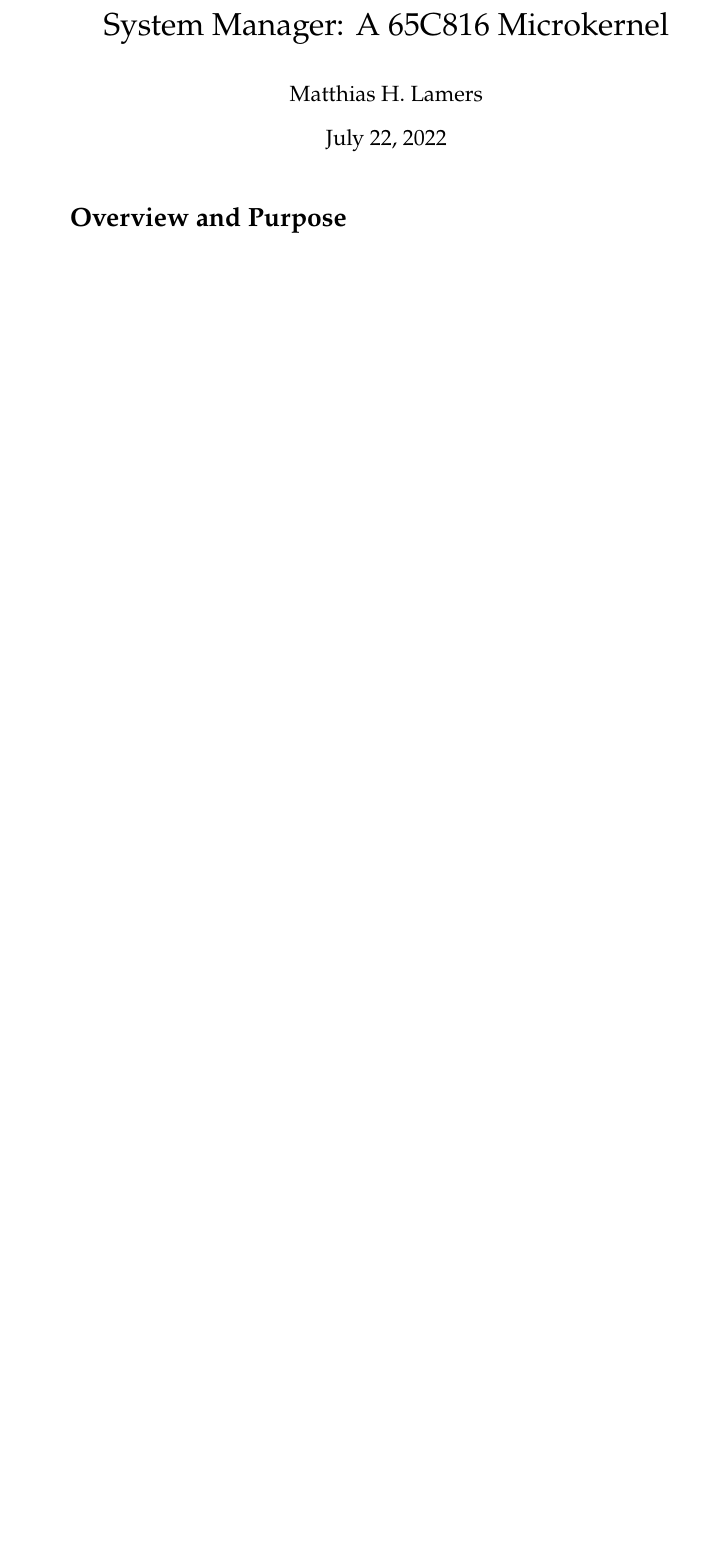
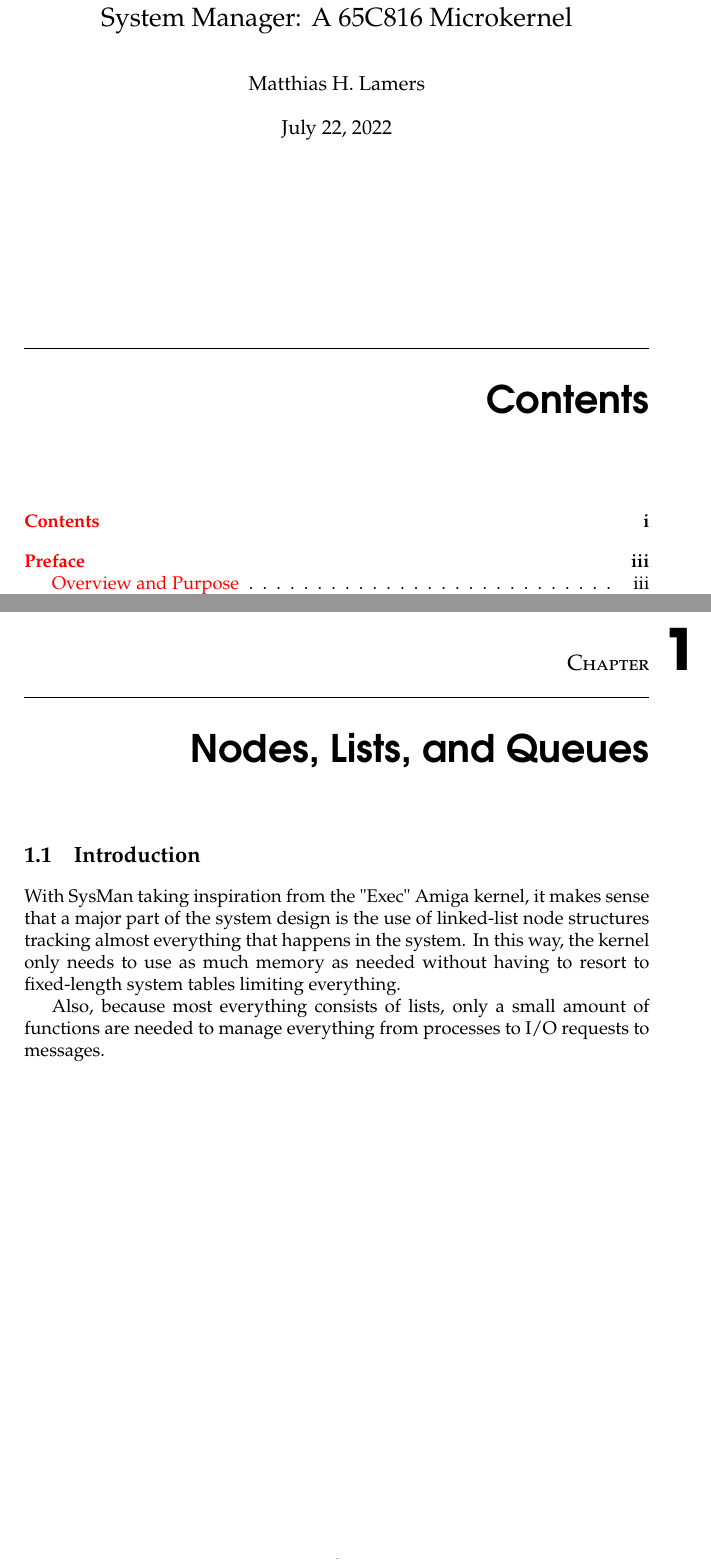
Before and after one commit to lunarlabs/816SysMan, a LaTeX book (doc/sysman.tex): part of the page before the commit and two parts of pages 1 and 5 of 5 after it, the two joined at a grey line, cut so that both start at the same text, the shorter picture padded with empty space. Compiled offline with pdfLaTeX.

Commit message:
documentation work

```diff
--- a/doc/sysman.tex
+++ b/doc/sysman.tex
@@ -1,4 +1,4 @@
-\documentclass{article}
+\documentclass{memoir}
 
 \usepackage[binary-units=true]{siunitx}
 \usepackage{tikz-timing}
@@ -22,7 +22,7 @@
 
 \renewcommand{\familydefault}{\rmdefault}
 
-\makeglossary
+\makeindex
 
 % facilitates the creation of memory maps. Start address at the bottom,
 % end address at the top.
@@ -48,6 +48,7 @@
 
 \definecolor{lightgray}{gray}{0.8}
 
+\chapterstyle{madsen}
 %\renewcommand*{\chapnamefont}{\huge\sffamily}
 %\renewcommand*{\chapnumfont}{\bfseries\Huge\sffamily}
 %\renewcommand*{\chaptitlefont}{\bfseries\HUGE\sffamily}
@@ -56,9 +57,20 @@
 \author{Matthias H. Lamers}
 
 \begin{document}
+	\frontmatter
 	\maketitle
 
-	\section*{Overview and Purpose}
+	\tableofcontents
+
+	\chapter{Preface}
+	\section{Overview and Purpose}
 
 	\section{Definitions and Notation}
+
+	\mainmatter
+	\chapter{Nodes, Lists, and Queues}
+	\section{Introduction}
+	With SysMan taking inspiration from the "Exec" Amiga kernel, it makes sense that a major part of the system design is the use of linked-list node structures tracking almost everything that happens in the system. In this way, the kernel only needs to use as much memory as needed without having to resort to fixed-length system tables limiting everything.
+
+	Also, because most everything consists of lists, only a small amount of functions are needed to manage everything from processes to I/O requests to messages.
 \end{document}
```
Also changed, not shown: doc/sysman.pdf, 6 other files.
